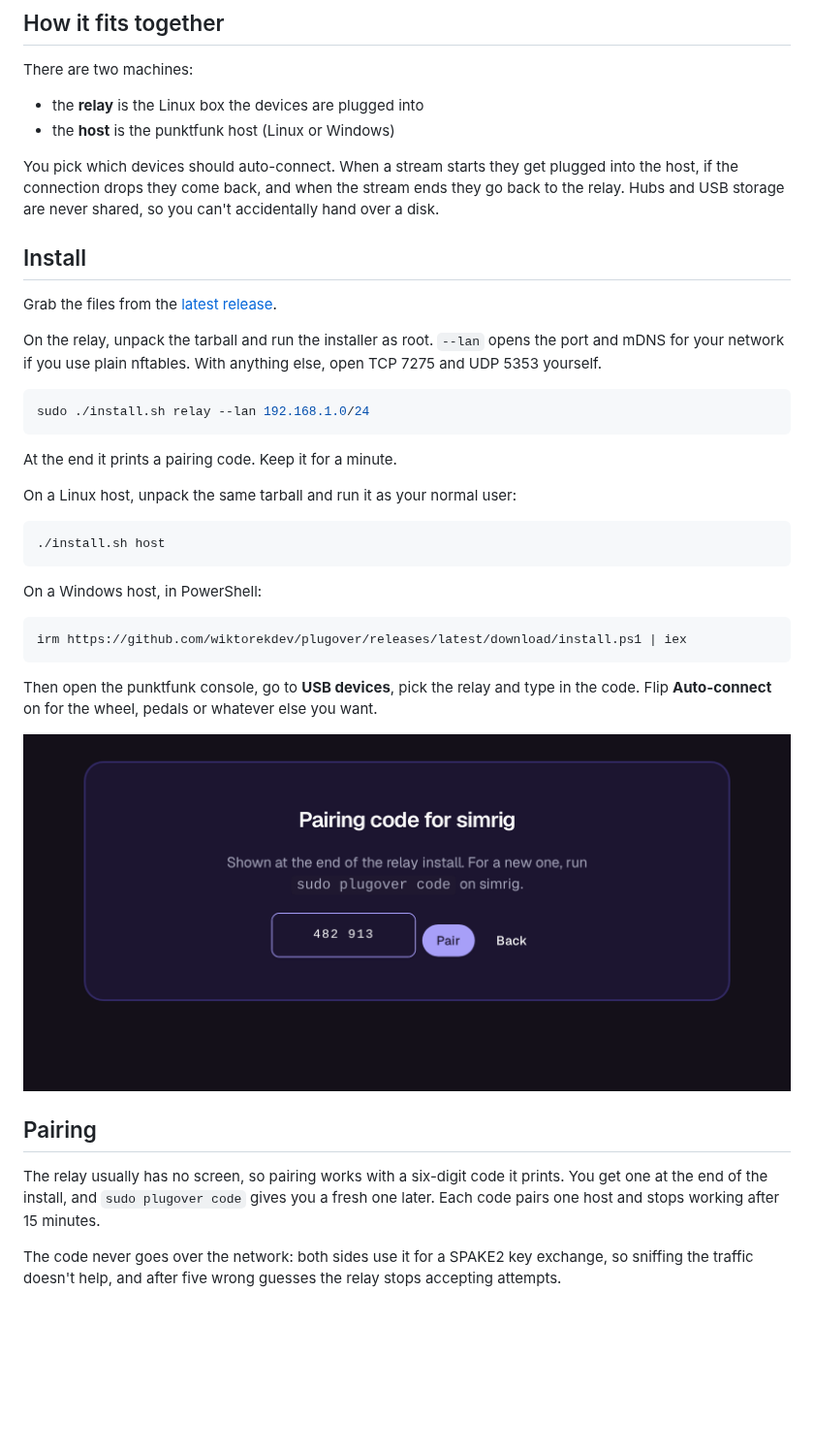
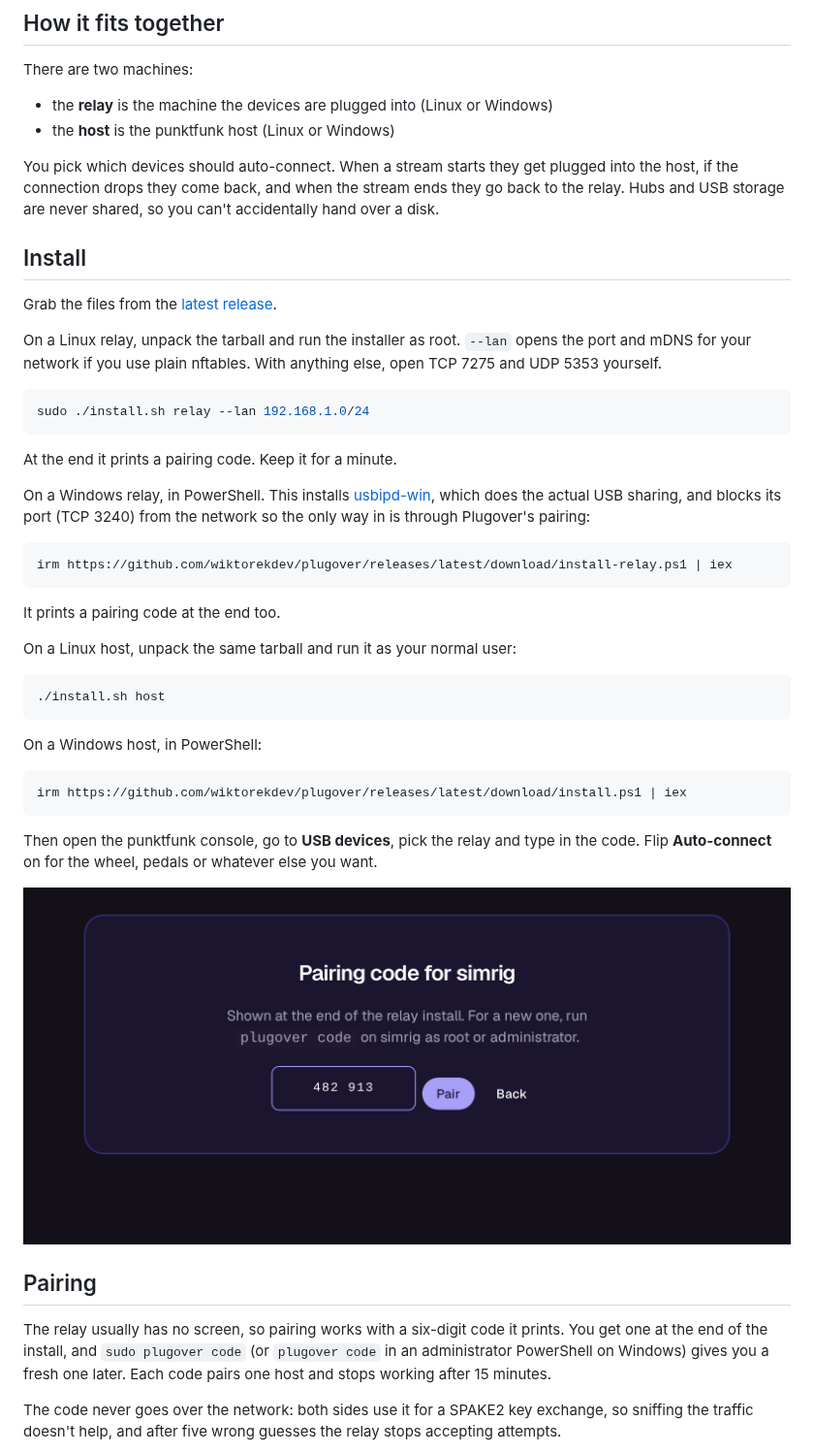
Before and after one commit to wiktorekdev/plugover, a Markdown page: README.md, the part around the change. Shown at 97% size. Rendered like a GitHub page; pictures changed too: docs/img/pairing.png; blank space fills up the shorter version.

Commit message:
Windows relay through usbipd-win

````diff
--- a/README.md
+++ b/README.md
@@ -13,7 +13,7 @@ feedback works, and so does anything else the device does over USB.
 
 There are two machines:
 
-- the **relay** is the Linux box the devices are plugged into
+- the **relay** is the machine the devices are plugged into (Linux or Windows)
 - the **host** is the punktfunk host (Linux or Windows)
 
 You pick which devices should auto-connect. When a stream starts they get plugged into the host,
@@ -24,7 +24,7 @@ Hubs and USB storage are never shared, so you can't accidentally hand over a dis
 
 Grab the files from the [latest release](https://github.com/wiktorekdev/plugover/releases/latest).
 
-On the relay, unpack the tarball and run the installer as root. `--lan` opens the port and mDNS
+On a Linux relay, unpack the tarball and run the installer as root. `--lan` opens the port and mDNS
 for your network if you use plain nftables. With anything else, open TCP 7275 and UDP 5353 yourself.
 
 ```sh
@@ -32,6 +32,16 @@ sudo ./install.sh relay --lan 192.168.1.0/24
 ```
 
 At the end it prints a pairing code. Keep it for a minute.
+
+On a Windows relay, in PowerShell. This installs [usbipd-win](https://github.com/dorssel/usbipd-win),
+which does the actual USB sharing, and blocks its port (TCP 3240) from the network so the only way
+in is through Plugover's pairing:
+
+```powershell
+irm https://github.com/wiktorekdev/plugover/releases/latest/download/install-relay.ps1 | iex
+```
+
+It prints a pairing code at the end too.
 
 On a Linux host, unpack the same tarball and run it as your normal user:
 
@@ -53,7 +63,8 @@ Flip **Auto-connect** on for the wheel, pedals or whatever else you want.
 ## Pairing
 
 The relay usually has no screen, so pairing works with a six-digit code it prints. You get one at
-the end of the install, and `sudo plugover code` gives you a fresh one later. Each code pairs one
+the end of the install, and `sudo plugover code` (or `plugover code` in an administrator
+PowerShell on Windows) gives you a fresh one later. Each code pairs one
 host and stops working after 15 minutes.
 
 The code never goes over the network: both sides use it for a SPAKE2 key exchange, so sniffing
````
Also changed, not shown: docs/img/console.png, 11 other files.
